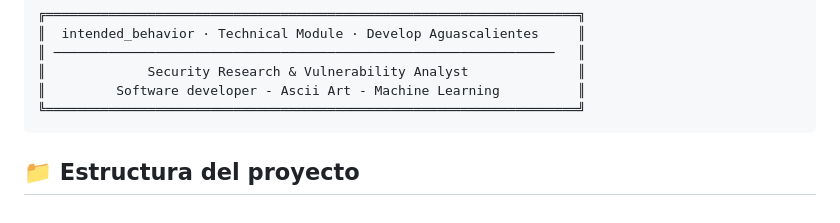
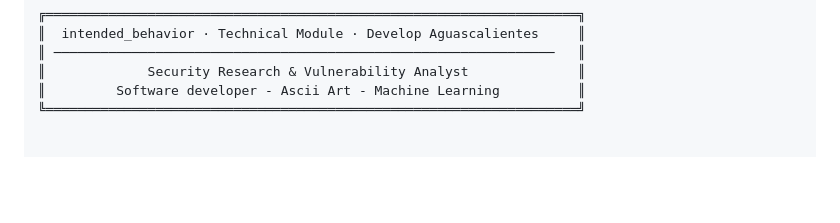
Before and after one commit to CompuCellags/intended_behavior.github.io, a Markdown page: README.md, the part around the change. Rendered like a GitHub page; blank space fills up the shorter version.

````diff
--- a/README.md
+++ b/README.md
@@ -89,5 +89,3 @@ Abre tu navegador en: http://localhost:8000/index.html
 ║             Security Research & Vulnerability Analyst              ║
 ║         Software developer - Ascii Art - Machine Learning          ║
 ╚════════════════════════════════════════════════════════════════════╝
-```
-## 📁 Estructura del proyecto
````
